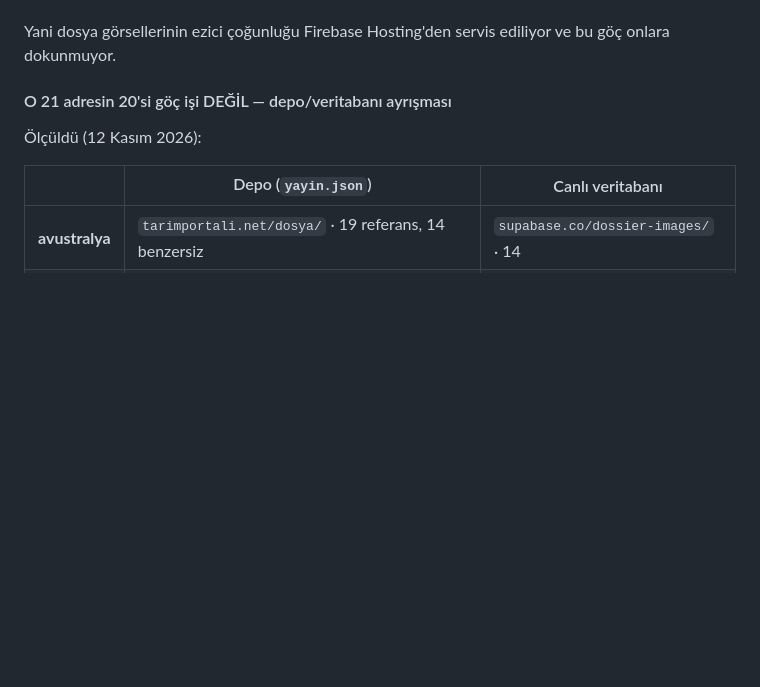
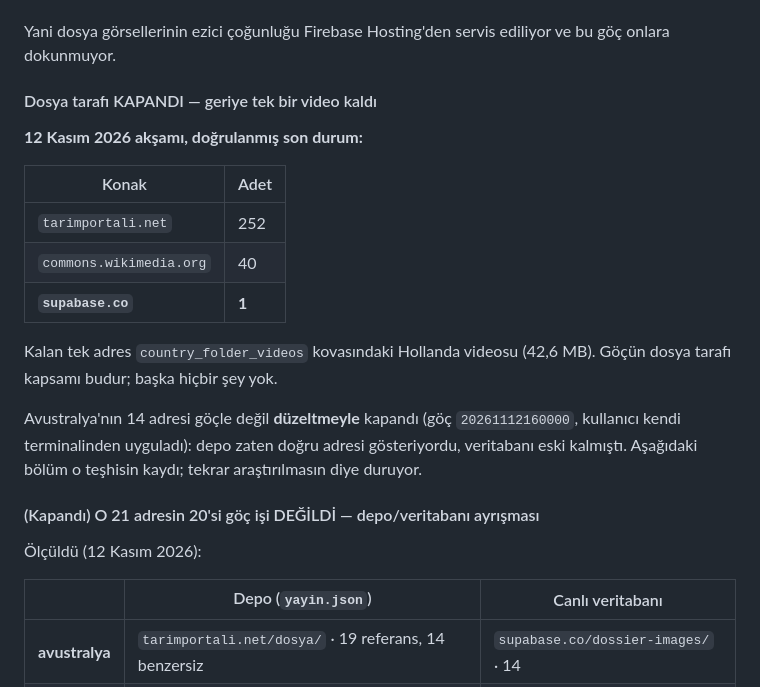
Before and after one commit to Bubaso/tarim_app, a Markdown page: GORSEL_FIREBASE_GOC_PLANI.md, the part around the change. GitHub-like rendering; blank space fills up the shorter version.

Commit message:
Göç planı: dosya tarafı kapandı, geriye tek video kaldı
Avustralya düzeltmesi uygulandıktan sonra ölçüldü — dosya tablolarında
tarimportali.net 252, commons 40, supabase.co 1. Kalan tek adres
country_folder_videos'taki Hollanda videosu (42,6 MB).

Avustralya'nın 14 adresi göçle değil düzeltmeyle kapandı: depo zaten doğru
adresi gösteriyordu, veritabanı eski kalmıştı. Teşhisin kaydı planda duruyor
ki aynı araştırma bir daha yapılmasın.

Co-Authored-By: Claude Opus 5 <noreply@anthropic.com>

```diff
--- a/GORSEL_FIREBASE_GOC_PLANI.md
+++ b/GORSEL_FIREBASE_GOC_PLANI.md
@@ -191,7 +191,25 @@ görünür — şiddeti düşürüyor ama arşiv de yayın.
 Yani dosya görsellerinin ezici çoğunluğu Firebase Hosting'den servis ediliyor
 ve bu göç onlara dokunmuyor.
 
-#### O 21 adresin 20'si göç işi DEĞİL — depo/veritabanı ayrışması
+#### Dosya tarafı KAPANDI — geriye tek bir video kaldı
+
+**12 Kasım 2026 akşamı, doğrulanmış son durum:**
+
+| Konak | Adet |
+|---|---|
+| `tarimportali.net` | 252 |
+| `commons.wikimedia.org` | 40 |
+| **`supabase.co`** | **1** |
+
+Kalan tek adres `country_folder_videos` kovasındaki Hollanda videosu
+(42,6 MB). Göçün dosya tarafı kapsamı budur; başka hiçbir şey yok.
+
+Avustralya'nın 14 adresi göçle değil **düzeltmeyle** kapandı (göç
+`20261112160000`, kullanıcı kendi terminalinden uyguladı): depo zaten doğru
+adresi gösteriyordu, veritabanı eski kalmıştı. Aşağıdaki bölüm o teşhisin
+kaydı; tekrar araştırılmasın diye duruyor.
+
+#### (Kapandı) O 21 adresin 20'si göç işi DEĞİLDİ — depo/veritabanı ayrışması
 
 Ölçüldü (12 Kasım 2026):
 
```
